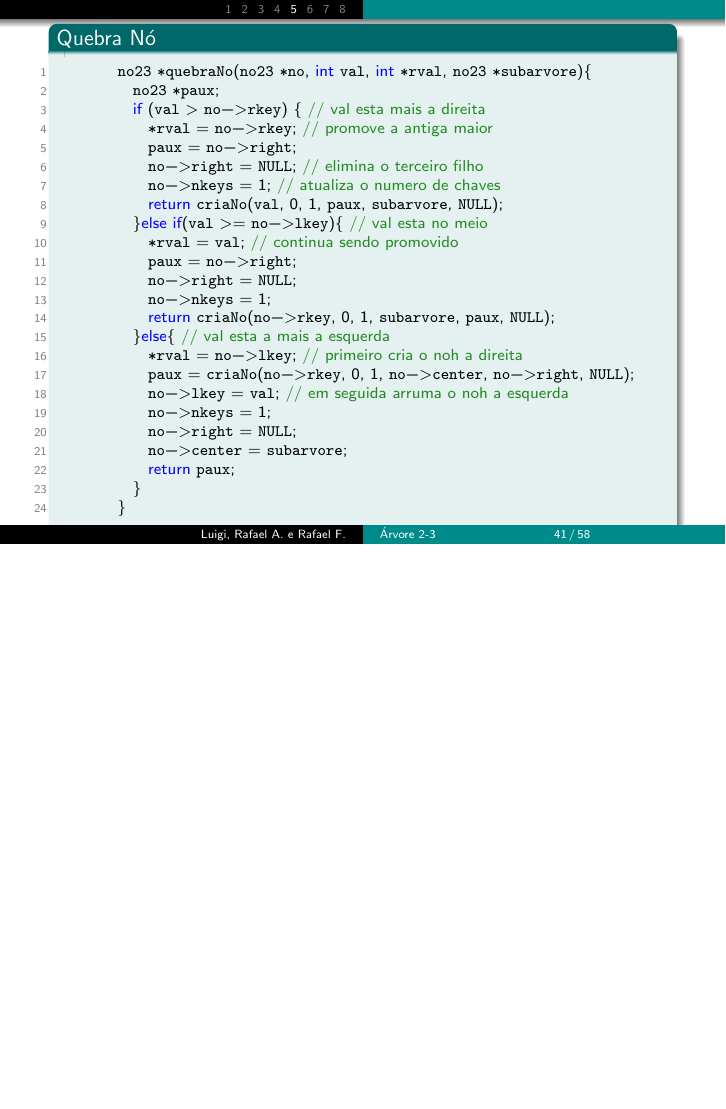
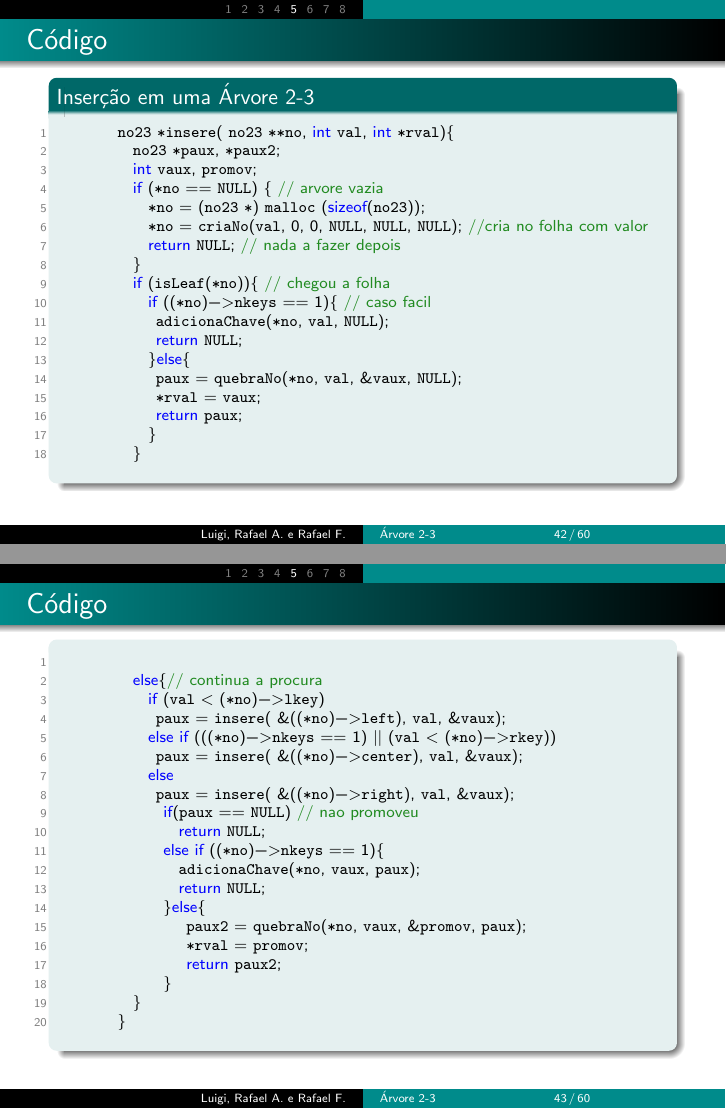
Before and after one commit to rafallis/2-3-tree-in-C, LaTeX slides (presentation/23treePresentation.tex): page 41 of 58 before the commit and pages 42 and 43 of 60 after it, the two joined at a grey line, the shorter picture padded with empty space. Compiled offline with pdfLaTeX.

Commit message:
Pequenas correções
- identação dos códigos
- troca de lugar da explicação da inserção
- pequenas correções de texto

```diff
--- a/presentation/23treePresentation.tex
+++ b/presentation/23treePresentation.tex
@@ -206,4 +206,6 @@ Os nós externos a árvore (nós-folha) não tem filhos e possuem um ou dois ele
 	\begin{block}{}
 		Continuando os procedimentos, vamos à \textit{Inserção} em uma \color{blue}{Árvore 2-3}.
 	\end{block}
+}
 
+\frame { \frametitle{Inserção em uma Árvore 2-3}
@@ -209,0 +216 @@ Os nós externos a árvore (nós-folha) não tem filhos e possuem um ou dois ele
+		      \item Assemelha-se a inserção em uma \textcolor{blue}{Árvore 2-3} à inserção em uma Árvore binária de busca.
@@ -473,63 +487,63 @@ Os nós externos a árvore (nós-folha) não tem filhos e possuem um ou dois ele
   	\end{block}
 \end{frame}
 
-% \begin{frame}[fragile]
-% \frametitle{Código}
-%       \vspace{-0.3cm}
-% 	\begin{block}{}
-% 		\begin{lstlisting}
-% 		  no23 *insere( no23 **no, int val, int *rval){
-% 		    no23 *paux, *paux2;
-% 		    int   vaux, promov;
-% 		    if (*no == NULL) {    // arvore vazia
-% 		      *no = (no23 *) malloc (sizeof(no23));
-% 		      *no = criaNo(val, 0, 0, NULL, NULL, NULL); // cria no folha com um valor
-% 		      return NULL;       // nada a fazer depois
-% 		    }
-% 		    if (isLeaf(*no)){     // chegou a folha
-% 		      if ((*no)->nkeys == 1){ // caso facil
-% 			adicionaChave(*no, val, NULL);
-% 			return NULL;
-% 		      }else{
-% 			paux = quebraNo(*no, val, &vaux, NULL);
-% 			*rval = vaux;
-% 			return paux;
-% 		      }
-% 		    }
-% 		\end{lstlisting}
-%
-%   	\end{block}
-% \end{frame}
-%
-% \begin{frame}[fragile]
-% \frametitle{Código}
-%       \vspace{-0.3cm}
-% 	\begin{block}{}
-% 		\begin{lstlisting}
-%
-% 		    else{// continua a procura
-% 		      if (val < (*no)->lkey)
-% 			paux = insere( &((*no)->left), val, &vaux);
-% 		    else if (((*no)->nkeys == 1) || (val < (*no)->rkey))
-% 			paux = insere( &((*no)->center), val, &vaux);
-% 		    else
-% 			paux = insere( &((*no)->right), val, &vaux);
-% 		    if(paux == NULL) // nao promoveu
-% 		      return NULL;
-% 		    else if ((*no)->nkeys == 1){
-% 		      adicionaChave(*no, vaux, paux);
-% 		      return NULL;
-% 		    }else{
-% 		      paux2 = quebraNo(*no, vaux, &promov, paux);
-% 		      *rval = promov;
-% 		      return paux2;
-% 		    }
-% 		   }
-% 		  }
-% 	  \end{lstlisting}
-%
-%   	\end{block}
-%\end{frame}
+\begin{frame}[fragile]
+\frametitle{Código}
+      \vspace{-0.3cm}
+	\begin{block}{Inserção em uma Árvore 2-3}
+		\begin{lstlisting}
+		  no23 *insere( no23 **no, int val, int *rval){
+ 		    no23 *paux, *paux2;
+ 		    int   vaux, promov;
+ 		    if (*no == NULL) {    // arvore vazia
+ 		      *no = (no23 *) malloc (sizeof(no23));
+ 		      *no = criaNo(val, 0, 0, NULL, NULL, NULL); //cria no folha com valor
+ 		      return NULL;       // nada a fazer depois
+ 		    }
+ 		    if (isLeaf(*no)){     // chegou a folha
+ 		      if ((*no)->nkeys == 1){ // caso facil
+ 			    adicionaChave(*no, val, NULL);
+ 			    return NULL;
+ 		      }else{
+ 			    paux = quebraNo(*no, val, &vaux, NULL);
+ 			    *rval = vaux;
+ 			    return paux;
+ 		      }
+		    }
+ 		\end{lstlisting}
+
+   	\end{block}
+ \end{frame}
+
+ \begin{frame}[fragile]
+ \frametitle{Código}
+       \vspace{-0.3cm}
+ 	\begin{block}{}
+ 		\begin{lstlisting}
+
+ 		    else{// continua a procura
+ 		      if (val < (*no)->lkey)
+ 			    paux = insere( &((*no)->left), val, &vaux);
+ 		      else if (((*no)->nkeys == 1) || (val < (*no)->rkey))
+ 			    paux = insere( &((*no)->center), val, &vaux);
+ 		      else
+ 			    paux = insere( &((*no)->right), val, &vaux);
+ 		        if(paux == NULL) // nao promoveu
+ 		          return NULL;
+ 		        else if ((*no)->nkeys == 1){
+ 		          adicionaChave(*no, vaux, paux);
+ 		          return NULL;
+ 		        }else{
+ 		           paux2 = quebraNo(*no, vaux, &promov, paux);
+ 		           *rval = promov;
+ 		           return paux2;
+ 		        }
+ 		    }
+ 		  }
+ 	  \end{lstlisting}
+
+   	\end{block}
+\end{frame}
 
 \begin{frame}[fragile]
 \frametitle{}
```
Also changed, not shown: presentation/23treePresentation.pdf, presentation/23treePresentation.tex (24 more changed lines), 8 other files.
